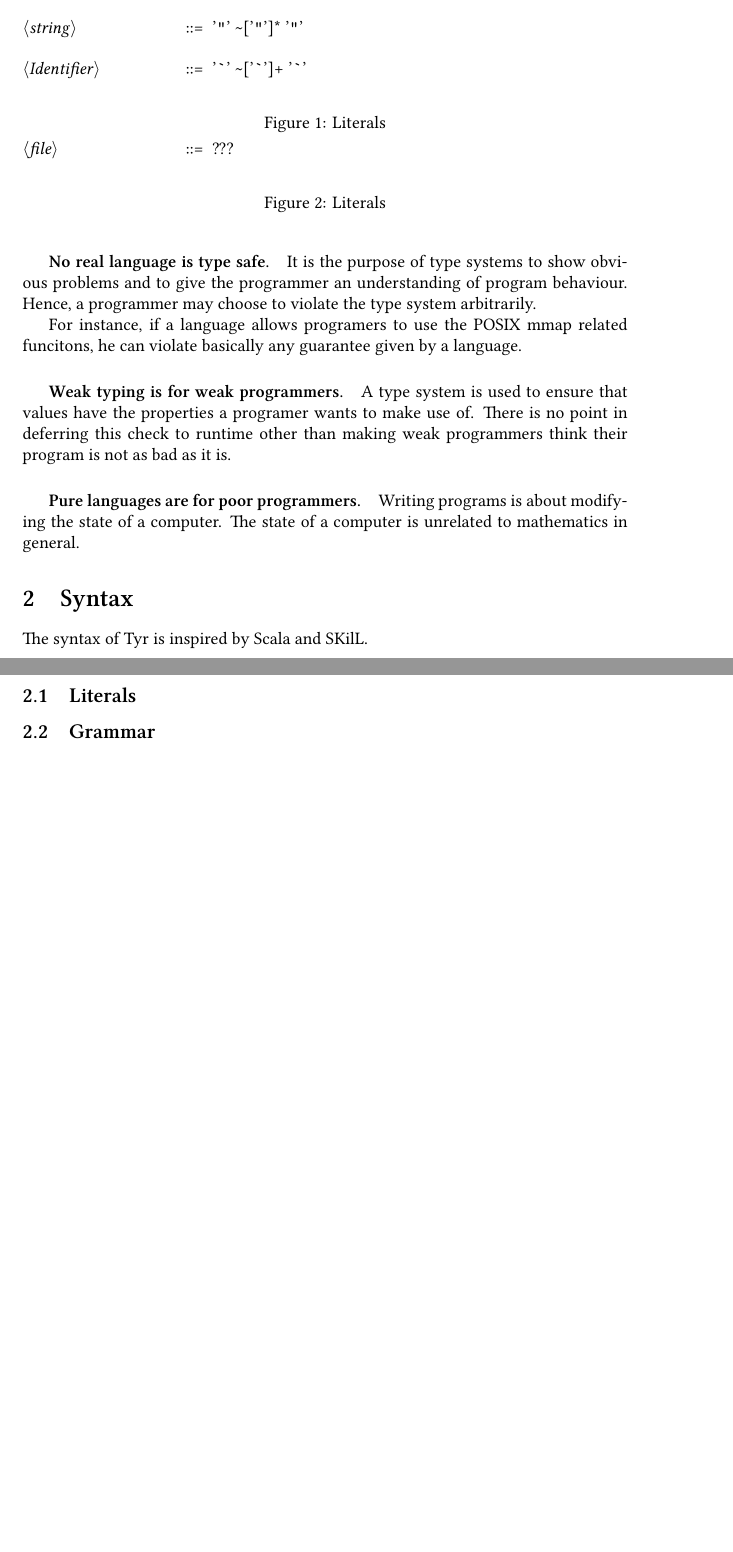
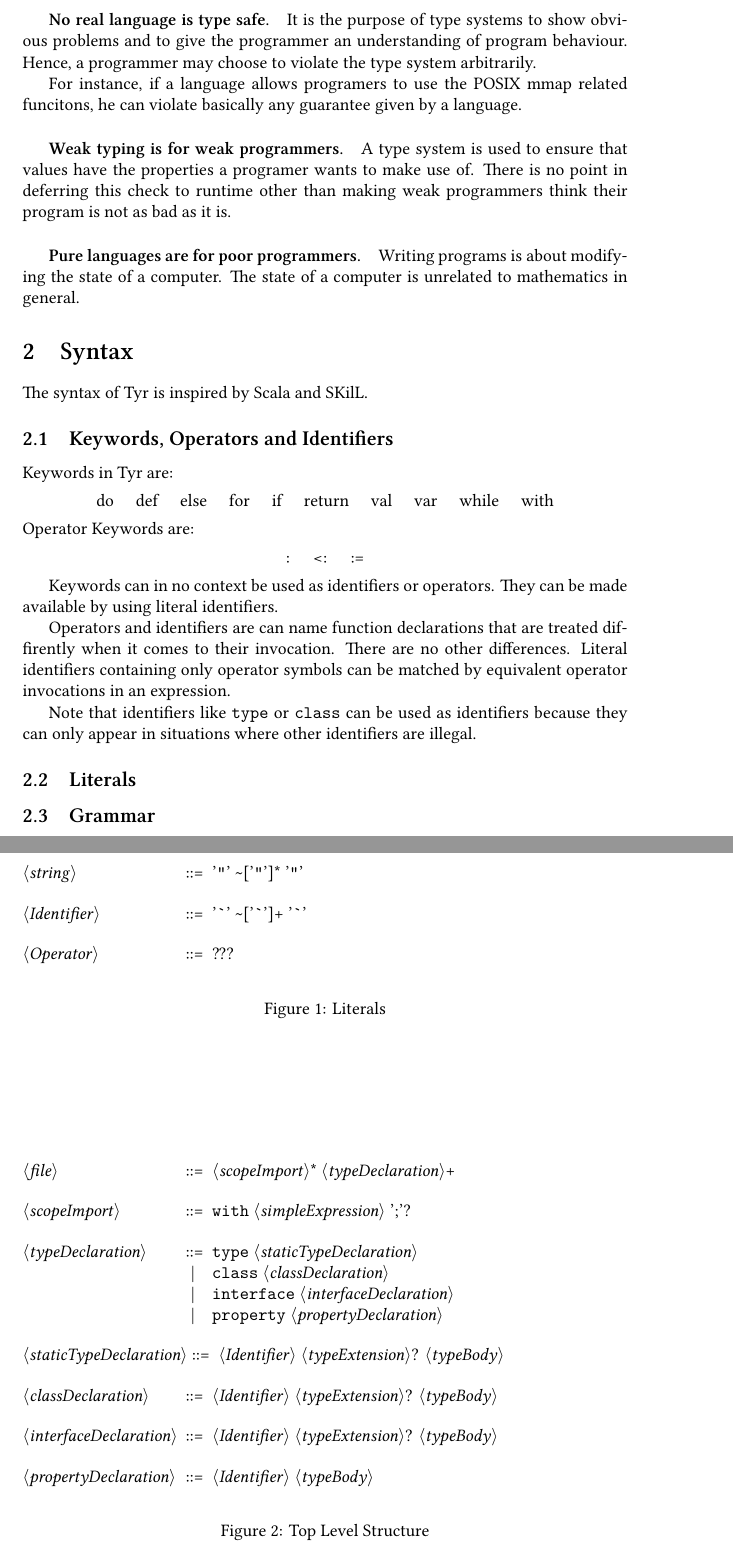
Before and after one commit to tyr-lang/languageSpecification, a LaTeX paper (tls.tex, which reads parts/syntax.tex): two parts of pages 4 and 5 of 14 before the commit and two parts of pages 4 and 5 of 15 after it, joined at a grey line, cut so that both start at the same text, the shorter picture padded with empty space. Compiled offline with XeLaTeX.

Commit message:
thoughts on top level declarations

```diff
--- a/parts/syntax.tex
+++ b/parts/syntax.tex
@@ -2,6 +2,36 @@
 
 The syntax of Tyr is inspired by Scala and SKilL.
 
+\subsection{Keywords, Operators and Identifiers}
+
+Keywords in Tyr are:
+\begin{center}
+do
+	\quad def
+	\quad else
+	\quad for
+	\quad if
+	\quad return
+	\quad val
+	\quad var
+	\quad while
+	\quad with
+\end{center}
+Operator Keywords are:
+\begin{center}
+ :
+\quad <:
+\quad :=
+\end{center}
+
+Keywords can in no context be used as identifiers or operators.
+They can be made available by using literal identifiers.
+
+Operators and identifiers are can name function declarations that are treated diffirently when it comes to their invocation.
+There are no other differences.
+Literal identifiers containing only operator symbols can be matched by equivalent operator invocations in an expression.
+
+Note that identifiers like \texttt{type} or \texttt{class} can be used as identifiers because they can only appear in situations where other identifiers are illegal.
 
 \subsection{Literals}
 
@@ -23,6 +53,8 @@ The syntax of Tyr is inspired by Scala and SKilL.
 		<string> ::= '\verb|"|' \textasciitilde['\verb|"|']* '\verb|"|'
 
 		<Identifier> ::= '\verb|`|' \textasciitilde['\verb|`|']+ '\verb|`|'
+
+		<Operator> ::= ???
 	\end{grammar}
 	\caption{Literals}
 	\label{fig:syn:literals}
@@ -34,8 +66,23 @@ The syntax of Tyr is inspired by Scala and SKilL.
 
 \begin{figure}
 	\begin{grammar}
-		<file> ::= ???
+		<file> ::= <scopeImport>* <typeDeclaration>+
+
+		<scopeImport> ::= "with" <simpleExpression> ';'?
+
+		<typeDeclaration> ::= "type" <staticTypeDeclaration>
+		\alt "class" <classDeclaration>
+		\alt "interface" <interfaceDeclaration>
+		\alt "property" <propertyDeclaration>
+
+		<staticTypeDeclaration> ::= <Identifier> <typeExtension>? <typeBody>
+
+		<classDeclaration> ::= <Identifier> <typeExtension>? <typeBody>
+
+		<interfaceDeclaration> ::= <Identifier> <typeExtension>? <typeBody>
+
+		<propertyDeclaration> ::= <Identifier> <typeBody>
 	\end{grammar}
-	\caption{Literals}
+	\caption{Top Level Structure}
 	\label{fig:syn:top:level}
 \end{figure}
```
Also changed, not shown: tls.pdf, parts/syntax.tex (2 more changed lines).
